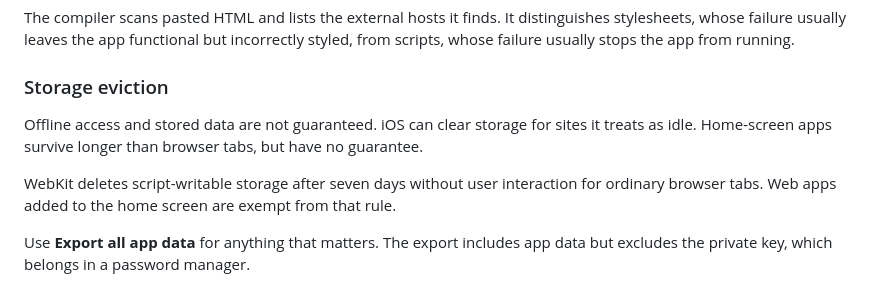
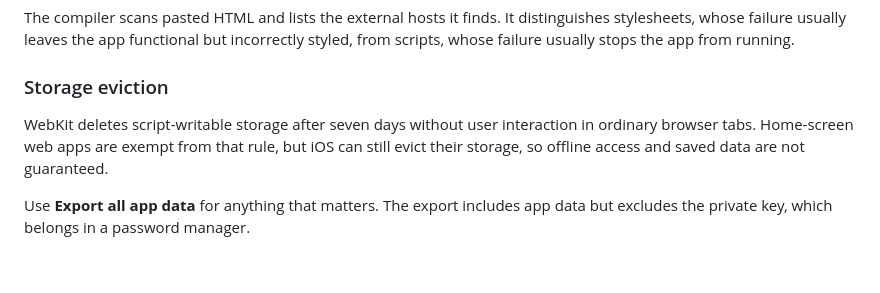
Before and after one commit to irpap/sideload, a Markdown page: README.md, the part around the change. Rendered like a GitHub page; blank space fills up the shorter version.

Commit message:
Remove repetition in the storage eviction section
Two paragraphs said the exemption twice: the first stated that
home-screen apps survive longer but have no guarantee, the second that
they are exempt from the seven-day rule. One sentence now gives the
rule, the exemption and the remaining caveat in order.

Co-Authored-By: Claude Opus 5 <noreply@anthropic.com>

```diff
--- a/README.md
+++ b/README.md
@@ -220,9 +220,7 @@ The compiler scans pasted HTML and lists the external hosts it finds. It disting
 
 ### Storage eviction
 
-Offline access and stored data are not guaranteed. iOS can clear storage for sites it treats as idle. Home-screen apps survive longer than browser tabs, but have no guarantee.
-
-WebKit deletes script-writable storage after seven days without user interaction for ordinary browser tabs. Web apps added to the home screen are exempt from that rule.
+WebKit deletes script-writable storage after seven days without user interaction in ordinary browser tabs. Home-screen web apps are exempt from that rule, but iOS can still evict their storage, so offline access and saved data are not guaranteed.
 
 Use **Export all app data** for anything that matters. The export includes app data but excludes the private key, which belongs in a password manager.
 
```
